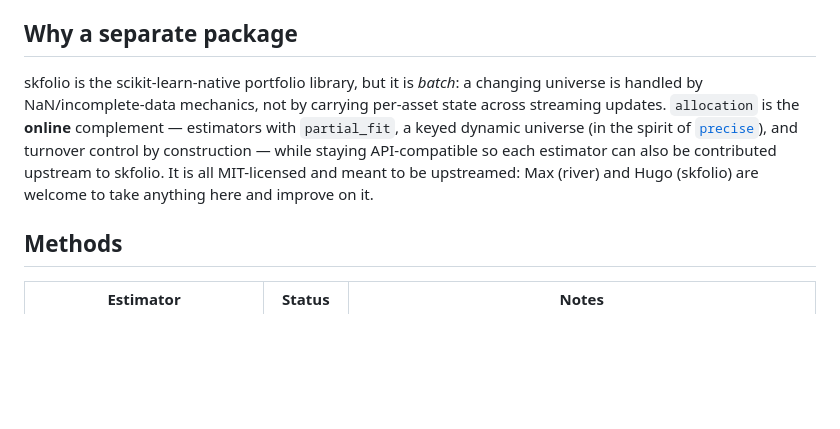
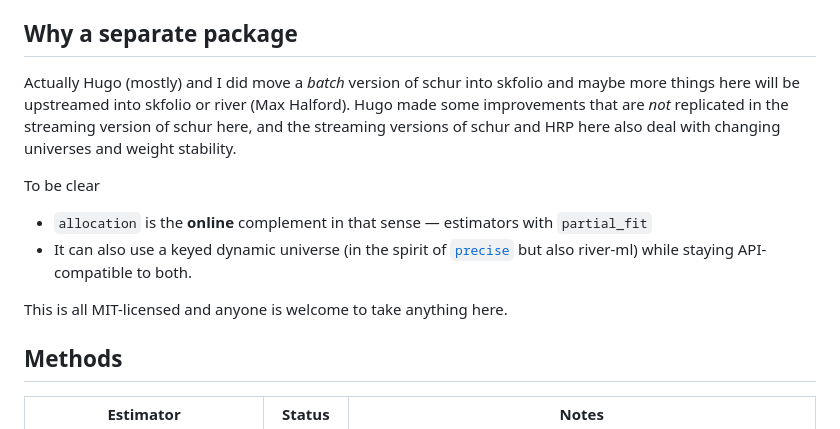
Before and after one commit to microprediction/allocation, a Markdown page: README.md, the part around the change. Drawn GitHub-style; blank space fills up the shorter version.

```diff
--- a/README.md
+++ b/README.md
@@ -27,15 +27,17 @@ and `to_portfolio(X)` wraps the fitted weights as a skfolio `Portfolio`
 
 ## Why a separate package
 
-skfolio is the scikit-learn-native portfolio library, but it is *batch*: a
-changing universe is handled by NaN/incomplete-data mechanics, not by carrying
-per-asset state across streaming updates. `allocation` is the **online**
-complement — estimators with `partial_fit`, a keyed dynamic universe (in the
-spirit of [`precise`](https://github.com/microprediction/precise)), and turnover
-control by construction — while staying API-compatible so each estimator can also
-be contributed upstream to skfolio. It is all MIT-licensed and meant to be
-upstreamed: Max (river) and Hugo (skfolio) are welcome to take anything here and
-improve on it.
+Actually Hugo (mostly) and I did move a *batch* version of schur into skfolio and maybe more things here
+will be upstreamed into skfolio or river (Max Halford). Hugo made some improvements that are *not*
+replicated in the streaming version of schur here, and the streaming versions of schur and HRP here also
+deal with changing universes and weight stability.
+
+To be clear
+ - `allocation` is the **online** complement in that sense — estimators with `partial_fit`
+ - It can also use a keyed dynamic universe (in the
+spirit of [`precise`](https://github.com/microprediction/precise) but also river-ml) while staying API-compatible to both.
+
+This is all MIT-licensed and anyone is welcome to take anything here.
 
 ## Methods
 
```
